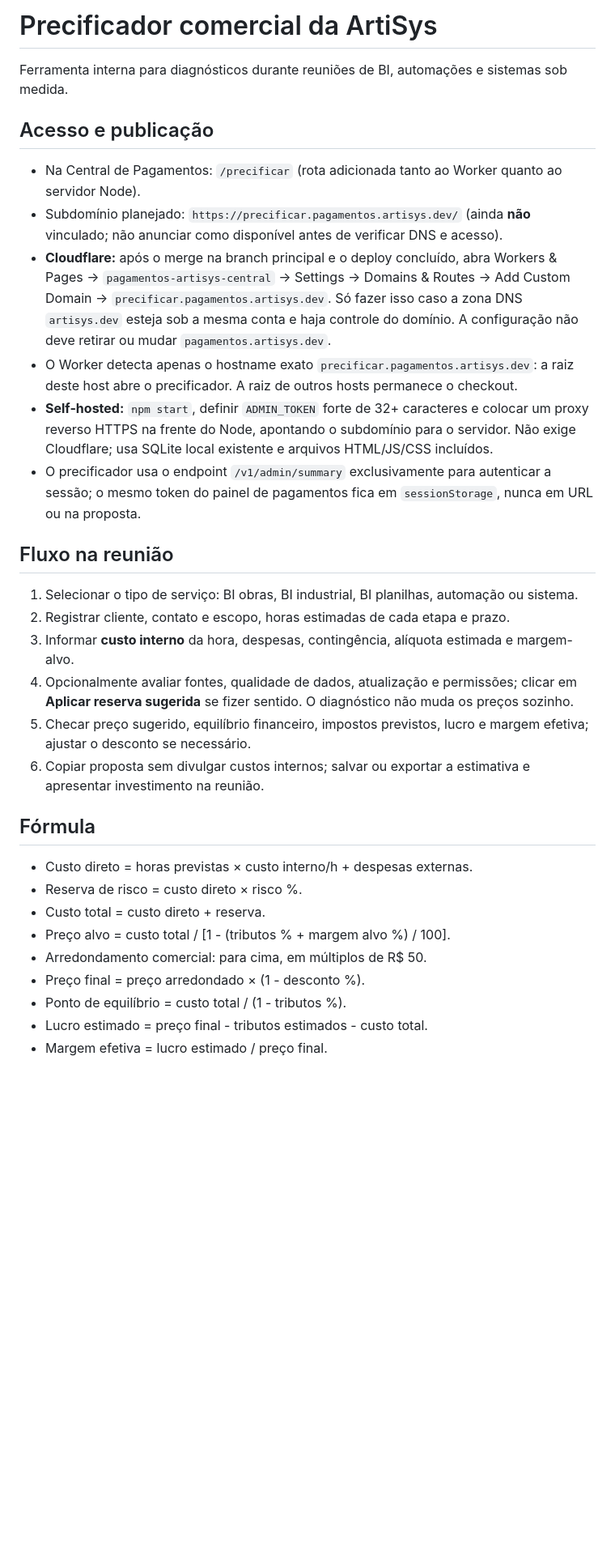
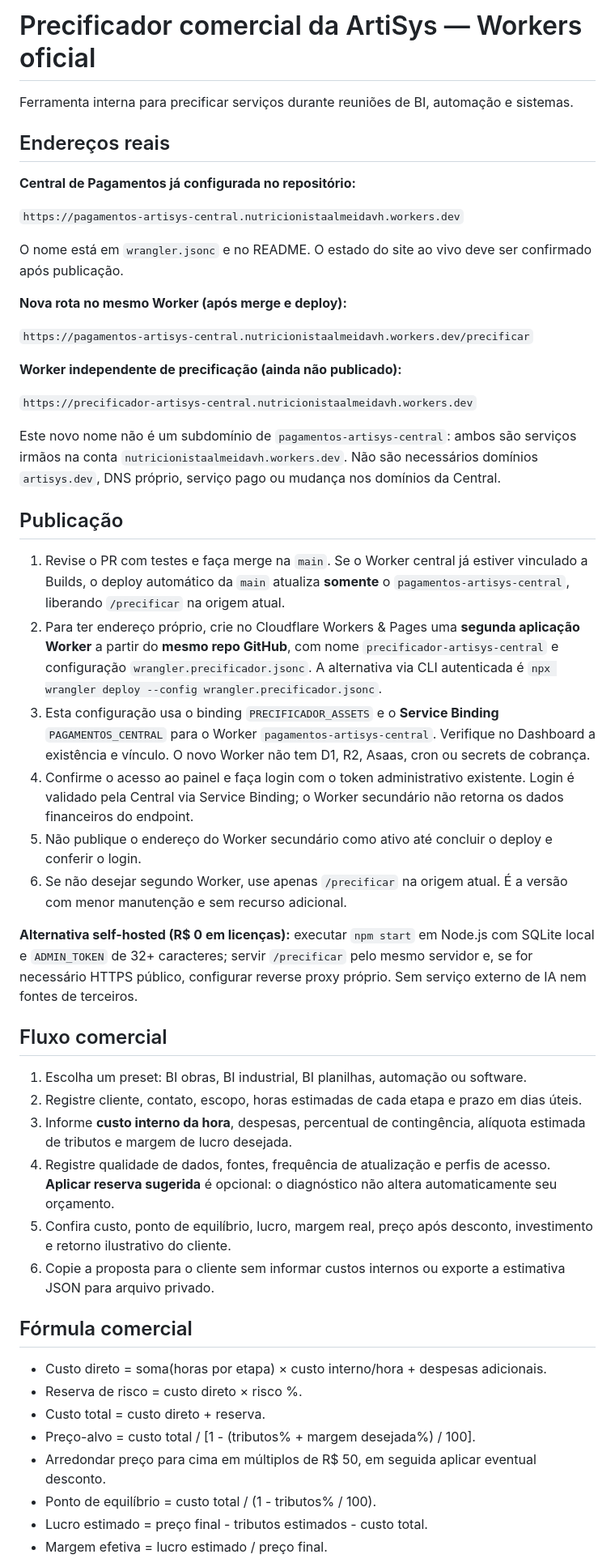
Before and after one commit to nutricionistaalmeidavh-spec/pagamentos-artisys, a Markdown page: docs/PRECIFICADOR.md, the part around one of its changes. Shown at 81% size. GitHub-like rendering; blank space fills up the shorter version.

Commit message:
docs: usar endereços reais Workers.dev e segundo Worker isolado

```diff
--- a/docs/PRECIFICADOR.md
+++ b/docs/PRECIFICADOR.md
@@ -1,34 +1,53 @@
-# Precificador comercial da ArtiSys
+# Precificador comercial da ArtiSys — Workers oficial
 
-Ferramenta interna para diagnósticos durante reuniões de BI, automações e sistemas sob medida.
+Ferramenta interna para precificar serviços durante reuniões de BI, automação e sistemas.
 
-## Acesso e publicação
+## Endereços reais
 
-- Na Central de Pagamentos: `/precificar` (rota adicionada tanto ao Worker quanto ao servidor Node).
-- Subdomínio planejado: `https://precificar.pagamentos.artisys.dev/` (ainda **não** vinculado; não anunciar como disponível antes de verificar DNS e acesso).
-- **Cloudflare:** após o merge na branch principal e o deploy concluído, abra Workers & Pages → `pagamentos-artisys-central` → Settings → Domains & Routes → Add Custom Domain → `precificar.pagamentos.artisys.dev`. Só fazer isso caso a zona DNS `artisys.dev` esteja sob a mesma conta e haja controle do domínio. A configuração não deve retirar ou mudar `pagamentos.artisys.dev`.
-- O Worker detecta apenas o hostname exato `precificar.pagamentos.artisys.dev`: a raiz deste host abre o precificador. A raiz de outros hosts permanece o checkout.
-- **Self-hosted:** `npm start`, definir `ADMIN_TOKEN` forte de 32+ caracteres e colocar um proxy reverso HTTPS na frente do Node, apontando o subdomínio para o servidor. Não exige Cloudflare; usa SQLite local existente e arquivos HTML/JS/CSS incluídos.
-- O precificador usa o endpoint `/v1/admin/summary` exclusivamente para autenticar a sessão; o mesmo token do painel de pagamentos fica em `sessionStorage`, nunca em URL ou na proposta.
+**Central de Pagamentos já configurada no repositório:**
 
-## Fluxo na reunião
+`https://pagamentos-artisys-central.nutricionistaalmeidavh.workers.dev`
 
-1. Selecionar o tipo de serviço: BI obras, BI industrial, BI planilhas, automação ou sistema.
-2. Registrar cliente, contato e escopo, horas estimadas de cada etapa e prazo.
-3. Informar **custo interno** da hora, despesas, contingência, alíquota estimada e margem-alvo.
-4. Opcionalmente avaliar fontes, qualidade de dados, atualização e permissões; clicar em **Aplicar reserva sugerida** se fizer sentido. O diagnóstico não muda os preços sozinho.
-5. Checar preço sugerido, equilíbrio financeiro, impostos previstos, lucro e margem efetiva; ajustar o desconto se necessário.
-6. Copiar proposta sem divulgar custos internos; salvar ou exportar a estimativa e apresentar investimento na reunião.
+O nome está em `wrangler.jsonc` e no README. O estado do site ao vivo deve ser confirmado após publicação.
 
-## Fórmula
+**Nova rota no mesmo Worker (após merge e deploy):**
 
-- Custo direto = horas previstas × custo interno/h + despesas externas.
+`https://pagamentos-artisys-central.nutricionistaalmeidavh.workers.dev/precificar`
+
+**Worker independente de precificação (ainda não publicado):**
+
+`https://precificador-artisys-central.nutricionistaalmeidavh.workers.dev`
+
+Este novo nome não é um subdomínio de `pagamentos-artisys-central`: ambos são serviços irmãos na conta `nutricionistaalmeidavh.workers.dev`. Não são necessários domínios `artisys.dev`, DNS próprio, serviço pago ou mudança nos domínios da Central.
+
+## Publicação
+
+1. Revise o PR com testes e faça merge na `main`. Se o Worker central já estiver vinculado a Builds, o deploy automático da `main` atualiza **somente** o `pagamentos-artisys-central`, liberando `/precificar` na origem atual.
+2. Para ter endereço próprio, crie no Cloudflare Workers & Pages uma **segunda aplicação Worker** a partir do **mesmo repo GitHub**, com nome `precificador-artisys-central` e configuração `wrangler.precificador.jsonc`. A alternativa via CLI autenticada é `npx wrangler deploy --config wrangler.precificador.jsonc`.
+3. Esta configuração usa o binding `PRECIFICADOR_ASSETS` e o **Service Binding** `PAGAMENTOS_CENTRAL` para o Worker `pagamentos-artisys-central`. Verifique no Dashboard a existência e vínculo. O novo Worker não tem D1, R2, Asaas, cron ou secrets de cobrança.
+4. Confirme o acesso ao painel e faça login com o token administrativo existente. Login é validado pela Central via Service Binding; o Worker secundário não retorna os dados financeiros do endpoint.
+5. Não publique o endereço do Worker secundário como ativo até concluir o deploy e conferir o login.
+6. Se não desejar segundo Worker, use apenas `/precificar` na origem atual. É a versão com menor manutenção e sem recurso adicional.
+
+**Alternativa self-hosted (R$ 0 em licenças):** executar `npm start` em Node.js com SQLite local e `ADMIN_TOKEN` de 32+ caracteres; servir `/precificar` pelo mesmo servidor e, se for necessário HTTPS público, configurar reverse proxy próprio. Sem serviço externo de IA nem fontes de terceiros.
+
+## Fluxo comercial
+
+1. Escolha um preset: BI obras, BI industrial, BI planilhas, automação ou software.
+2. Registre cliente, contato, escopo, horas estimadas de cada etapa e prazo em dias úteis.
+3. Informe **custo interno da hora**, despesas, percentual de contingência, alíquota estimada de tributos e margem de lucro desejada.
+4. Registre qualidade de dados, fontes, frequência de atualização e perfis de acesso. **Aplicar reserva sugerida** é opcional: o diagnóstico não altera automaticamente seu orçamento.
+5. Confira custo, ponto de equilíbrio, lucro, margem real, preço após desconto, investimento e retorno ilustrativo do cliente.
+6. Copie a proposta para o cliente sem informar custos internos ou exporte a estimativa JSON para arquivo privado.
+
+## Fórmula comercial
+
+- Custo direto = soma(horas por etapa) × custo interno/hora + despesas adicionais.
 - Reserva de risco = custo direto × risco %.
 - Custo total = custo direto + reserva.
-- Preço alvo = custo total / [1 - (tributos % + margem alvo %) / 100].
-- Arredondamento comercial: para cima, em múltiplos de R$ 50.
-- Preço final = preço arredondado × (1 - desconto %).
-- Ponto de equilíbrio = custo total / (1 - tributos %).
+- Preço-alvo = custo total / [1 - (tributos% + margem desejada%) / 100].
+- Arredondar preço para cima em múltiplos de R$ 50, em seguida aplicar eventual desconto.
+- Ponto de equilíbrio = custo total / (1 - tributos% / 100).
 - Lucro estimado = preço final - tributos estimados - custo total.
 - Margem efetiva = lucro estimado / preço final.
 
```
Also changed, not shown: other parts of docs/PRECIFICADOR.md (+8 -19 lines).
